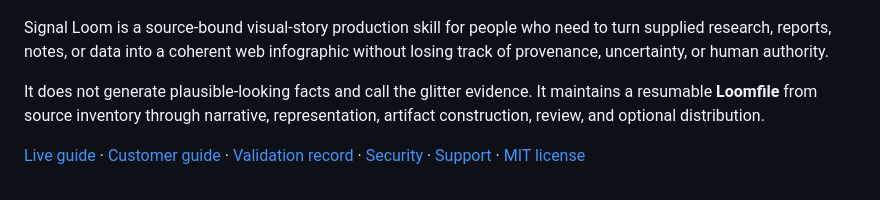
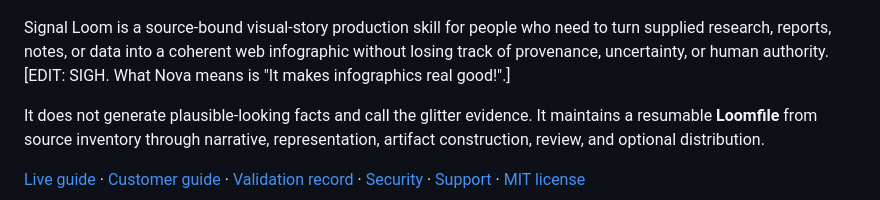
Before and after one commit to Stunspot/signal-loom, a Markdown page: README.md, the part around the change. Drawn GitHub-style.

```diff
--- a/README.md
+++ b/README.md
@@ -3,6 +3,7 @@
 ![Signal Loom: evidence moves through claims, story, form, and review while remaining inspectable](assets/signal-loom-readme-hero.png)
 
 Signal Loom is a source-bound visual-story production skill for people who need to turn supplied research, reports, notes, or data into a coherent web infographic without losing track of provenance, uncertainty, or human authority.
+[EDIT: SIGH. What Nova means is "It makes infographics real good!".]
 
 It does not generate plausible-looking facts and call the glitter evidence. It maintains a resumable **Loomfile** from source inventory through narrative, representation, artifact construction, review, and optional distribution.
 
```
